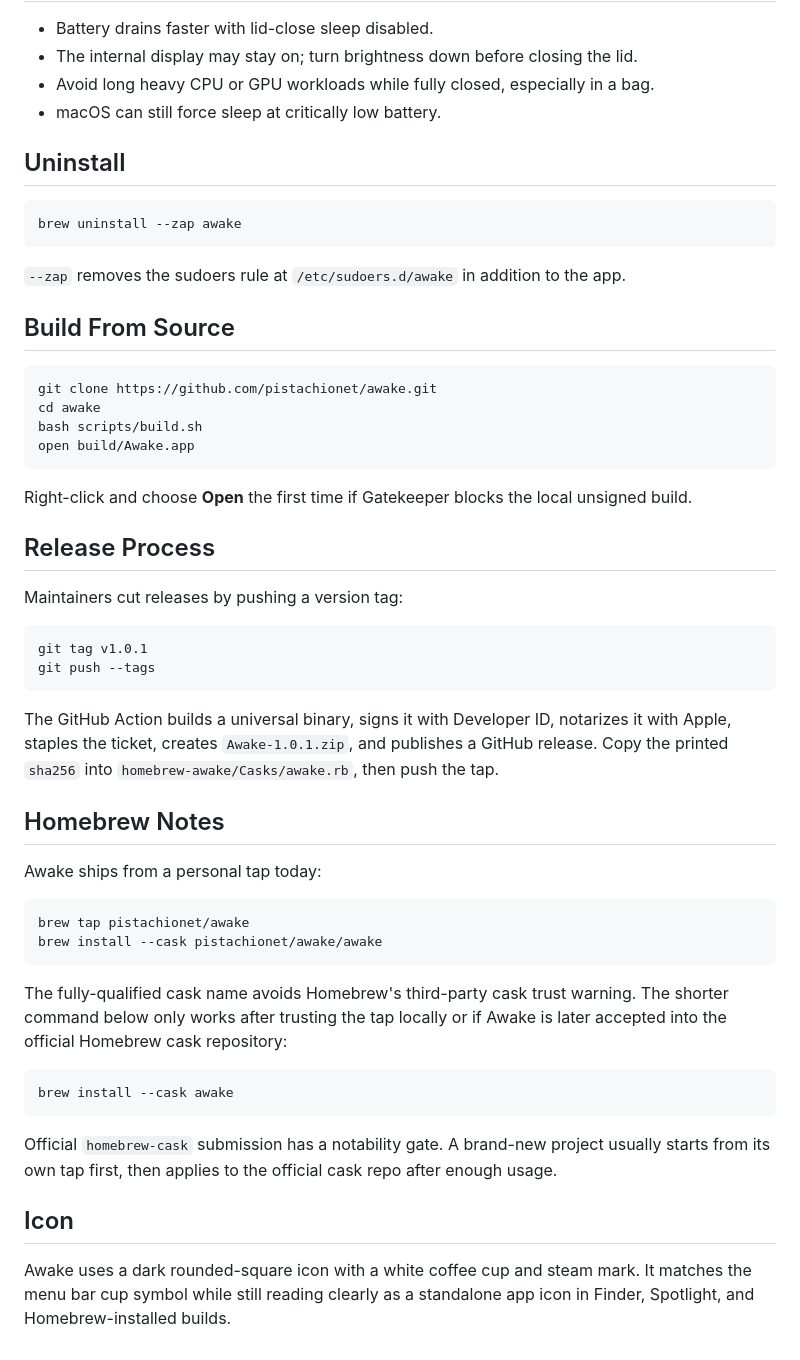
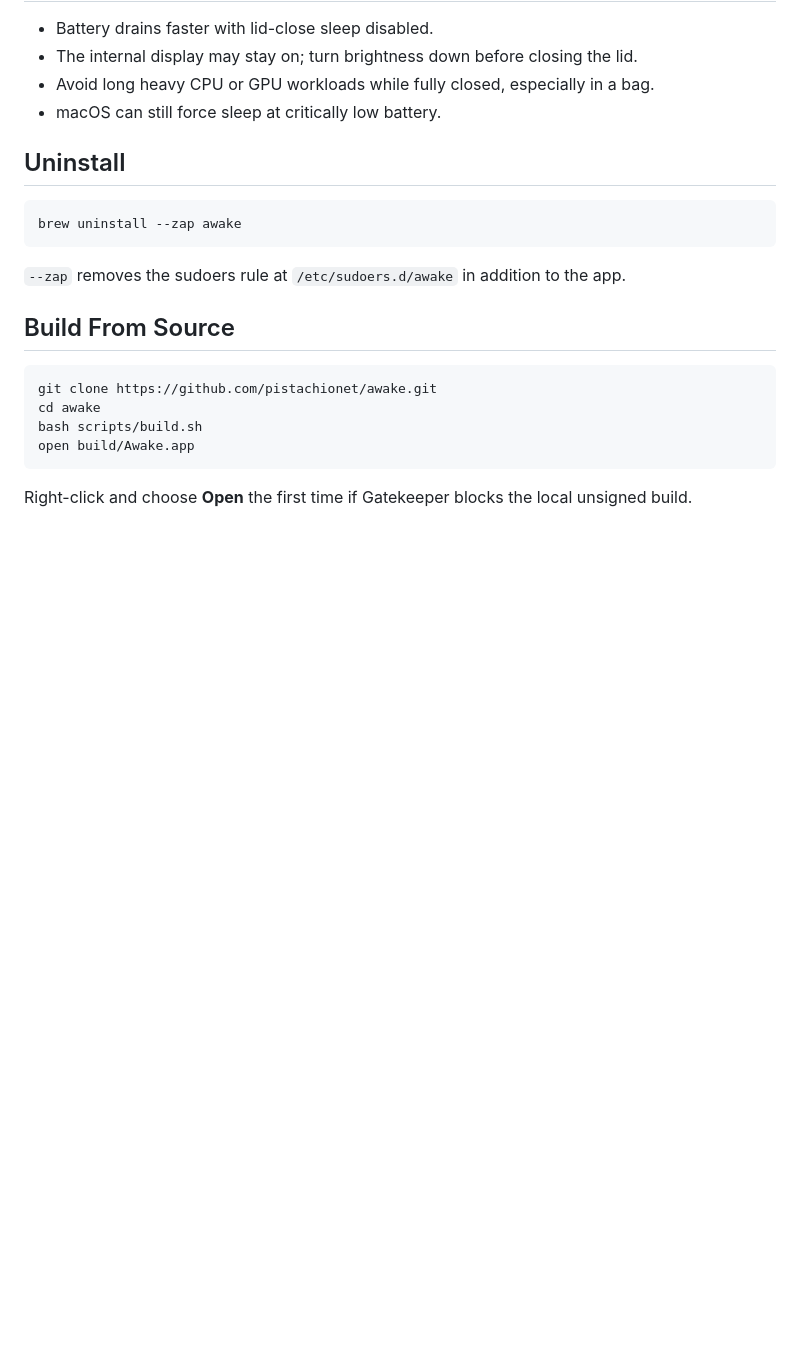
Before and after one commit to pistachionet/awake, a Markdown page: README.md, the part around the change. GitHub-like rendering; blank space fills up the shorter version.

Commit message:
Docs: trim maintainer notes from README

````diff
--- a/README.md
+++ b/README.md
@@ -118,44 +118,3 @@ open build/Awake.app
 
 Right-click and choose **Open** the first time if Gatekeeper blocks the local
 unsigned build.
-
-## Release Process
-
-Maintainers cut releases by pushing a version tag:
-
-```sh
-git tag v1.0.1
-git push --tags
-```
-
-The GitHub Action builds a universal binary, signs it with Developer ID,
-notarizes it with Apple, staples the ticket, creates `Awake-1.0.1.zip`, and
-publishes a GitHub release. Copy the printed `sha256` into
-`homebrew-awake/Casks/awake.rb`, then push the tap.
-
-## Homebrew Notes
-
-Awake ships from a personal tap today:
-
-```sh
-brew tap pistachionet/awake
-brew install --cask pistachionet/awake/awake
-```
-
-The fully-qualified cask name avoids Homebrew's third-party cask trust warning.
-The shorter command below only works after trusting the tap locally or if Awake is
-later accepted into the official Homebrew cask repository:
-
-```sh
-brew install --cask awake
-```
-
-Official `homebrew-cask` submission has a notability gate. A brand-new project
-usually starts from its own tap first, then applies to the official cask repo
-after enough usage.
-
-## Icon
-
-Awake uses a dark rounded-square icon with a white coffee cup and steam mark. It
-matches the menu bar cup symbol while still reading clearly as a standalone app
-icon in Finder, Spotlight, and Homebrew-installed builds.
````
